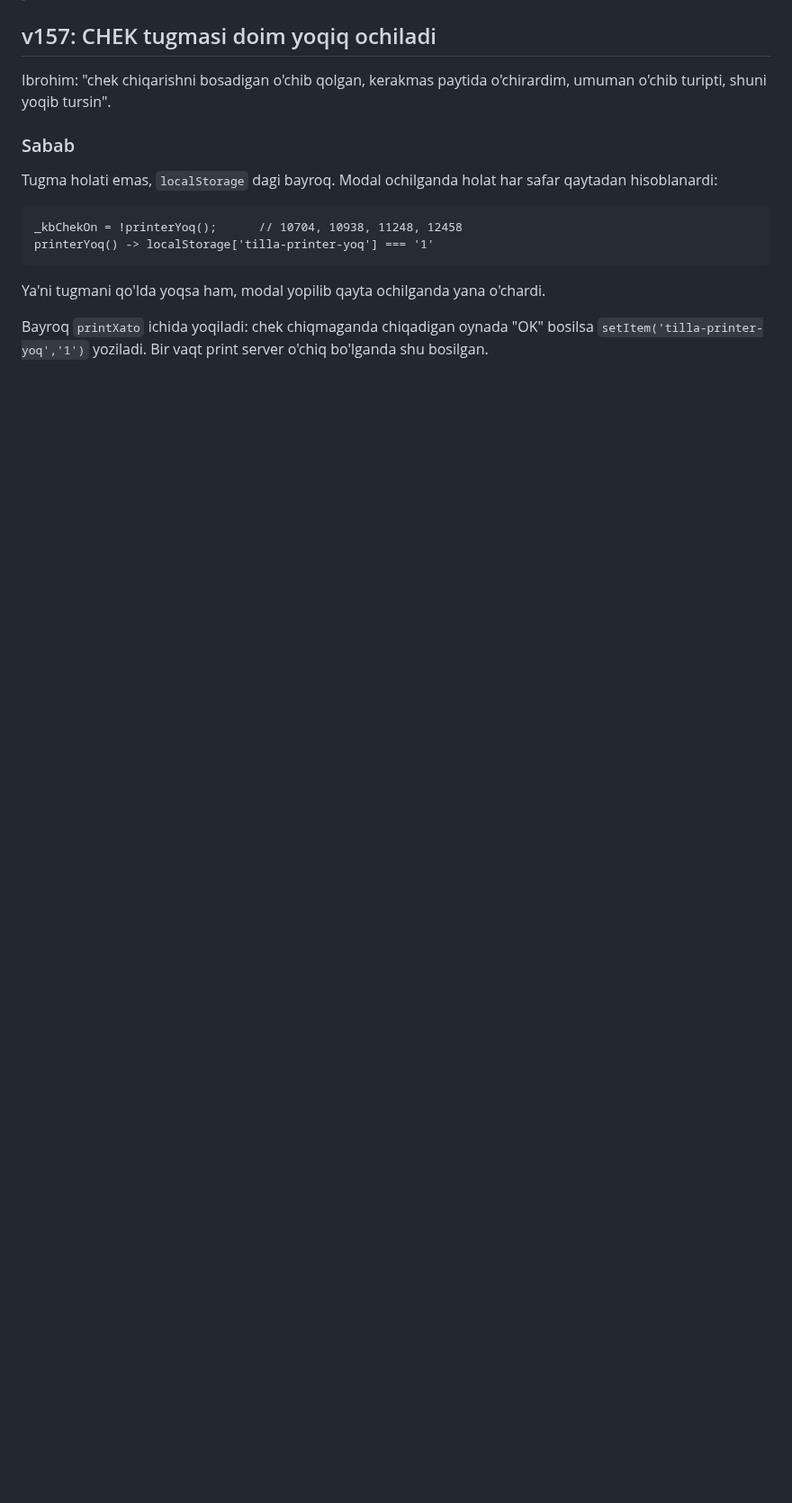
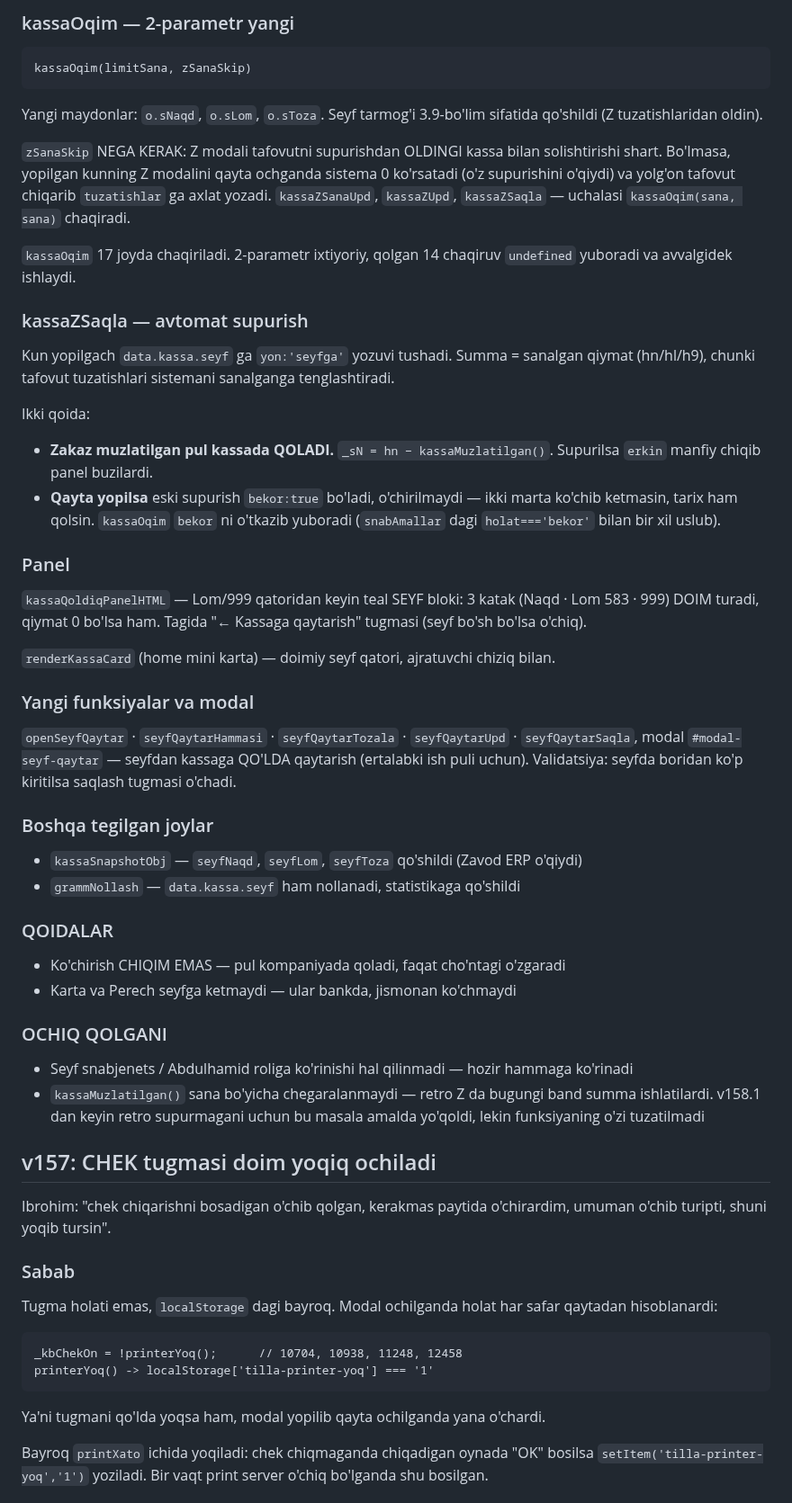
Before and after one commit to ibrohimcyborg/Tilla-ERP, a Markdown page: CHANGELOG.md, the part around one of its changes. Shown at 90% size. Drawn GitHub-style; blank space fills up the shorter version.

````diff
--- a/CHANGELOG.md
+++ b/CHANGELOG.md
@@ -5,3 +78,69 @@
+### kassaOqim — 2-parametr yangi
+
+```
+kassaOqim(limitSana, zSanaSkip)
+```
+
+Yangi maydonlar: `o.sNaqd`, `o.sLom`, `o.sToza`. Seyf tarmog'i 3.9-bo'lim
+sifatida qo'shildi (Z tuzatishlaridan oldin).
+
+`zSanaSkip` NEGA KERAK: Z modali tafovutni supurishdan OLDINGI kassa bilan
+solishtirishi shart. Bo'lmasa, yopilgan kunning Z modalini qayta ochganda
+sistema 0 ko'rsatadi (o'z supurishini o'qiydi) va yolg'on tafovut chiqarib
+`tuzatishlar` ga axlat yozadi. `kassaZSanaUpd`, `kassaZUpd`, `kassaZSaqla` —
+uchalasi `kassaOqim(sana, sana)` chaqiradi.
+
+`kassaOqim` 17 joyda chaqiriladi. 2-parametr ixtiyoriy, qolgan 14 chaqiruv
+`undefined` yuboradi va avvalgidek ishlaydi.
+
+### kassaZSaqla — avtomat supurish
+
+Kun yopilgach `data.kassa.seyf` ga `yon:'seyfga'` yozuvi tushadi.
+Summa = sanalgan qiymat (hn/hl/h9), chunki tafovut tuzatishlari sistemani
+sanalganga tenglashtiradi.
+
+Ikki qoida:
+
+* **Zakaz muzlatilgan pul kassada QOLADI.** `_sN = hn − kassaMuzlatilgan()`.
+  Supurilsa `erkin` manfiy chiqib panel buzilardi.
+* **Qayta yopilsa** eski supurish `bekor:true` bo'ladi, o'chirilmaydi —
+  ikki marta ko'chib ketmasin, tarix ham qolsin. `kassaOqim` `bekor` ni
+  o'tkazib yuboradi (`snabAmallar` dagi `holat==='bekor'` bilan bir xil uslub).
+
+### Panel
+
+`kassaQoldiqPanelHTML` — Lom/999 qatoridan keyin teal SEYF bloki:
+3 katak (Naqd · Lom 583 · 999) DOIM turadi, qiymat 0 bo'lsa ham. Tagida
+"← Kassaga qaytarish" tugmasi (seyf bo'sh bo'lsa o'chiq).
+
+`renderKassaCard` (home mini karta) — doimiy seyf qatori, ajratuvchi chiziq
+bilan.
+
+### Yangi funksiyalar va modal
+
+`openSeyfQaytar` · `seyfQaytarHammasi` · `seyfQaytarTozala` · `seyfQaytarUpd`
+· `seyfQaytarSaqla`, modal `#modal-seyf-qaytar` — seyfdan kassaga QO'LDA
+qaytarish (ertalabki ish puli uchun). Validatsiya: seyfda boridan ko'p
+kiritilsa saqlash tugmasi o'chadi.
+
+### Boshqa tegilgan joylar
+
+* `kassaSnapshotObj` — `seyfNaqd`, `seyfLom`, `seyfToza` qo'shildi
+  (Zavod ERP o'qiydi)
+* `grammNollash` — `data.kassa.seyf` ham nollanadi, statistikaga qo'shildi
+
+### QOIDALAR
+
+* Ko'chirish CHIQIM EMAS — pul kompaniyada qoladi, faqat cho'ntagi o'zgaradi
+* Karta va Perech seyfga ketmaydi — ular bankda, jismonan ko'chmaydi
+
+### OCHIQ QOLGANI
+
+* Seyf snabjenets / Abdulhamid roliga ko'rinishi hal qilinmadi — hozir
+  hammaga ko'rinadi
+* `kassaMuzlatilgan()` sana bo'yicha chegaralanmaydi — retro Z da bugungi
+  band summa ishlatilardi. v158.1 dan keyin retro supurmagani uchun bu
+  masala amalda yo'qoldi, lekin funksiyaning o'zi tuzatilmadi
 
 ## v157: CHEK tugmasi doim yoqiq ochiladi
 
````
Also changed, not shown: other parts of CHANGELOG.md (+73 -0 lines).
